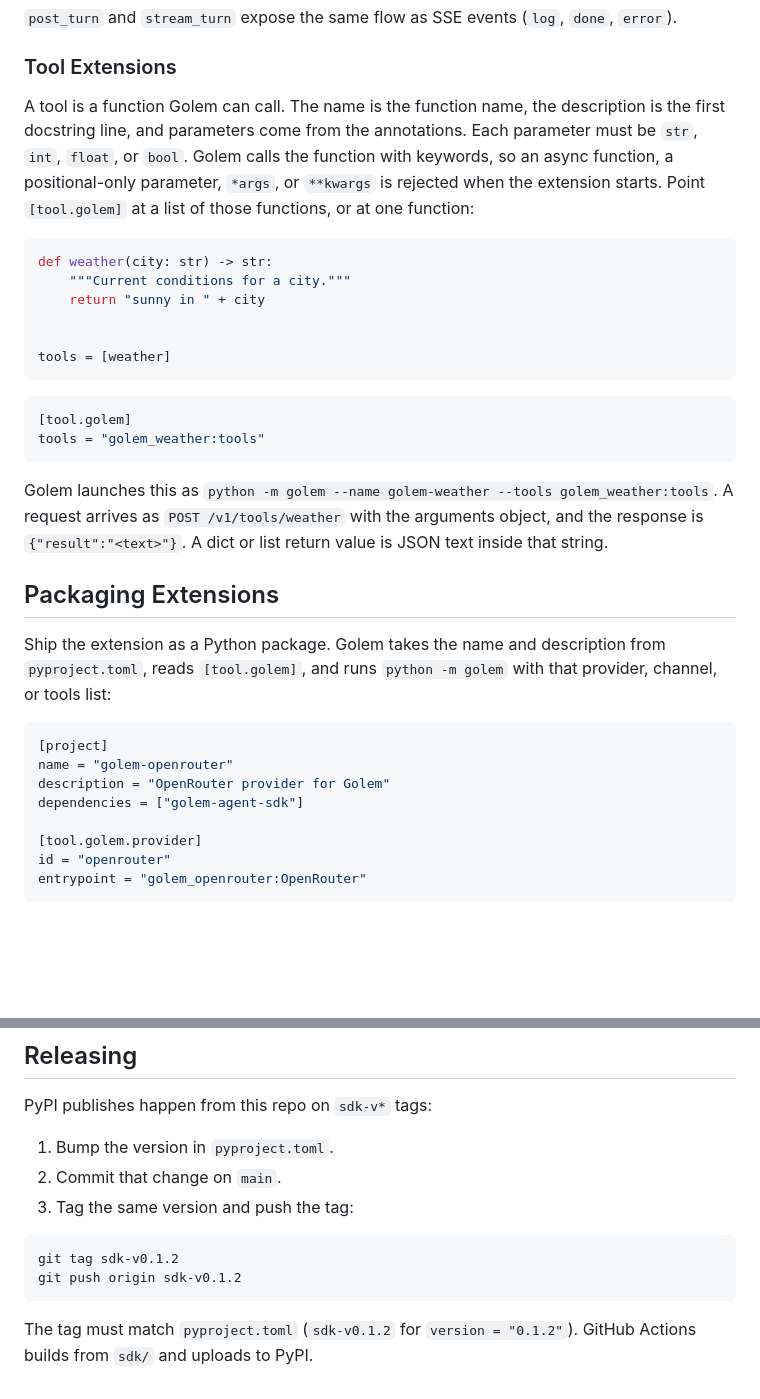
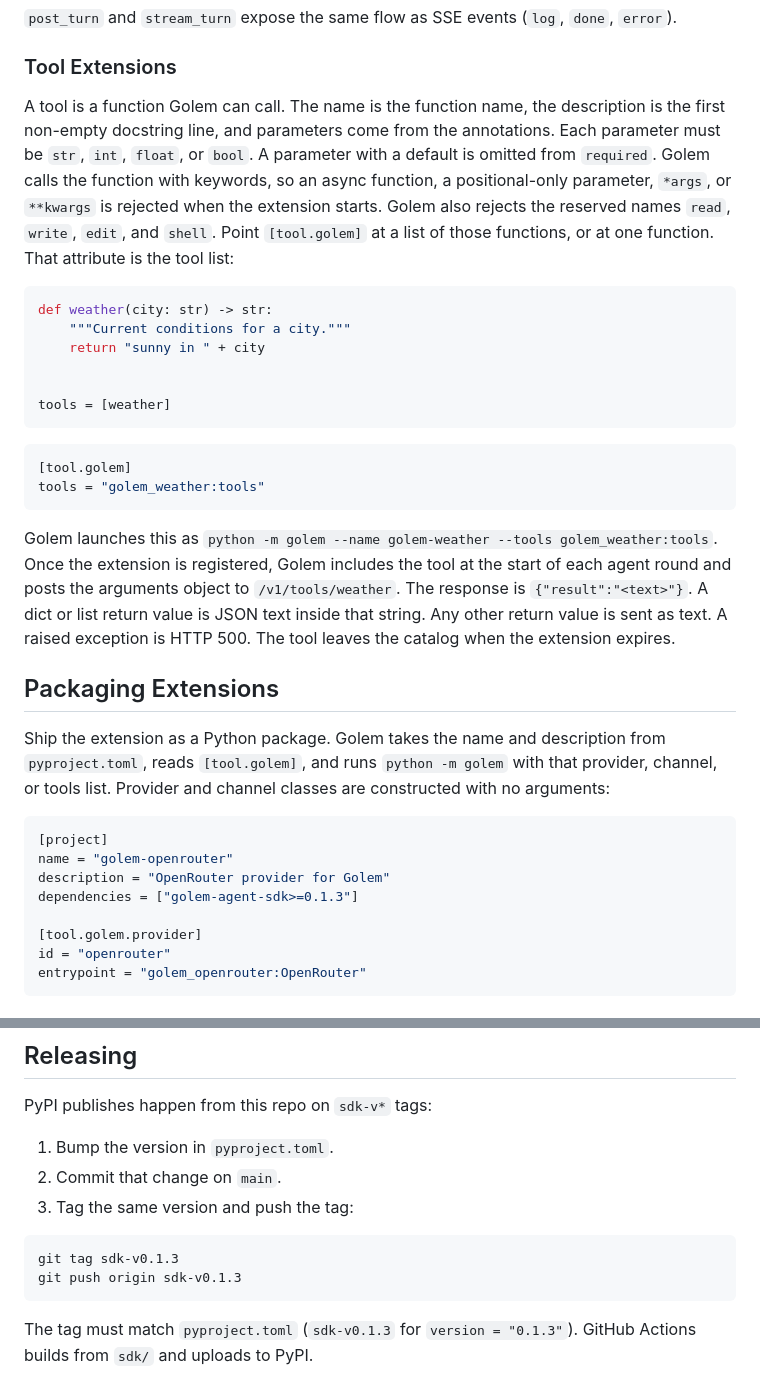
Before and after one commit to terracotta4u/golem, a Markdown page: sdk/README.md, 2 parts joined by grey strips. Rendered like a GitHub page; blank space fills up the shorter version.

````diff
--- a/sdk/README.md
+++ b/sdk/README.md
@@ -70,7 +70,7 @@ entrypoint = "golem_cli:CLI"
 
 ### Tool Extensions
 
-A tool is a function Golem can call. The name is the function name, the description is the first docstring line, and parameters come from the annotations. Each parameter must be `str`, `int`, `float`, or `bool`. Golem calls the function with keywords, so an async function, a positional-only parameter, `*args`, or `**kwargs` is rejected when the extension starts. Point `[tool.golem]` at a list of those functions, or at one function:
+A tool is a function Golem can call. The name is the function name, the description is the first non-empty docstring line, and parameters come from the annotations. Each parameter must be `str`, `int`, `float`, or `bool`. A parameter with a default is omitted from `required`. Golem calls the function with keywords, so an async function, a positional-only parameter, `*args`, or `**kwargs` is rejected when the extension starts. Golem also rejects the reserved names `read`, `write`, `edit`, and `shell`. Point `[tool.golem]` at a list of those functions, or at one function. That attribute is the tool list:
 
 ```python
 def weather(city: str) -> str:
@@ -86,17 +86,17 @@ tools = [weather]
 tools = "golem_weather:tools"
 ```
 
-Golem launches this as `python -m golem --name golem-weather --tools golem_weather:tools`. A request arrives as `POST /v1/tools/weather` with the arguments object, and the response is `{"result":"<text>"}`. A dict or list return value is JSON text inside that string.
+Golem launches this as `python -m golem --name golem-weather --tools golem_weather:tools`. Once the extension is registered, Golem includes the tool at the start of each agent round and posts the arguments object to `/v1/tools/weather`. The response is `{"result":"<text>"}`. A dict or list return value is JSON text inside that string. Any other return value is sent as text. A raised exception is HTTP 500. The tool leaves the catalog when the extension expires.
 
 ## Packaging Extensions
 
-Ship the extension as a Python package. Golem takes the name and description from `pyproject.toml`, reads `[tool.golem]`, and runs `python -m golem` with that provider, channel, or tools list:
+Ship the extension as a Python package. Golem takes the name and description from `pyproject.toml`, reads `[tool.golem]`, and runs `python -m golem` with that provider, channel, or tools list. Provider and channel classes are constructed with no arguments:
 
 ```toml
 [project]
 name = "golem-openrouter"
 description = "OpenRouter provider for Golem"
-dependencies = ["golem-agent-sdk"]
+dependencies = ["golem-agent-sdk>=0.1.3"]
 
 [tool.golem.provider]
 id = "openrouter"
@@ -123,8 +123,8 @@ PyPI publishes happen from this repo on `sdk-v*` tags:
 3. Tag the same version and push the tag:
 
 ```bash
-git tag sdk-v0.1.2
-git push origin sdk-v0.1.2
+git tag sdk-v0.1.3
+git push origin sdk-v0.1.3
 ```
 
-The tag must match `pyproject.toml` (`sdk-v0.1.2` for `version = "0.1.2"`). GitHub Actions builds from `sdk/` and uploads to PyPI.
+The tag must match `pyproject.toml` (`sdk-v0.1.3` for `version = "0.1.3"`). GitHub Actions builds from `sdk/` and uploads to PyPI.
````
Also changed, not shown: other parts of sdk/README.md (+6 -6 lines).
